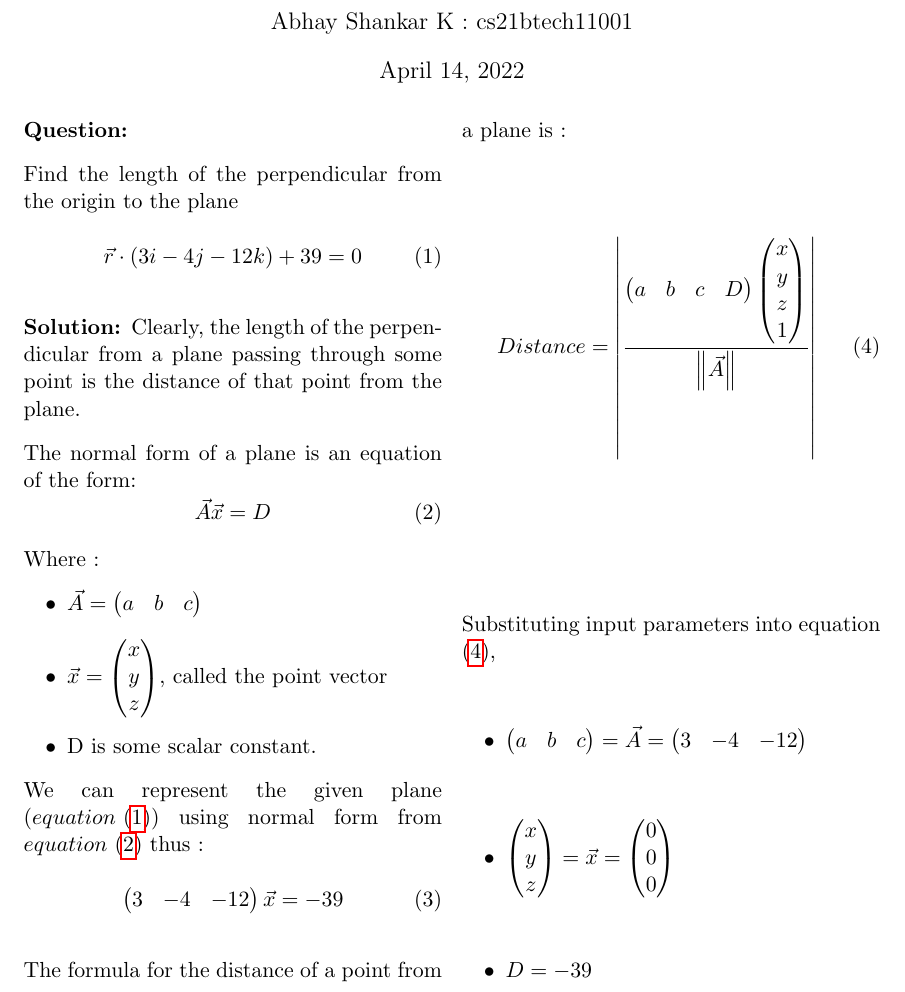
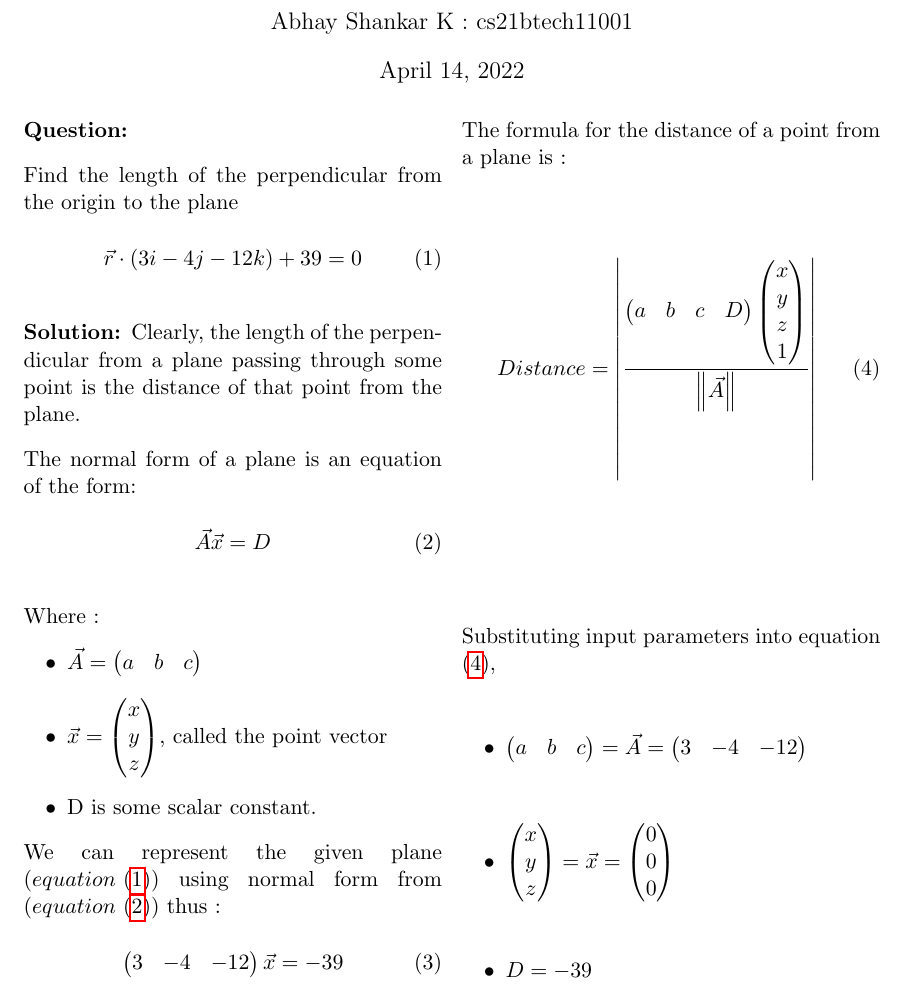
Before and after one commit to Abhay478/AI1110_Assignments, a LaTeX problem sheet (Assignment 2/Assignment_2.tex): part of page 1 of 2, cut so that both start at the same text. Compiled offline with pdfLaTeX.

Commit message:
Add files via upload

```diff
--- a/Assignment 2/Assignment_2.tex
+++ b/Assignment 2/Assignment_2.tex
@@ -53,17 +52,18 @@
 \question
 
 Find the length of the perpendicular from the origin to the plane
-\begin{equation} \label{given}
+\begin{align} \label{given}
 	\vec{r} \cdot \brak{3i - 4j - 12k} + 39 = 0
-\end{equation}
+\end{align}
 
 \solution
 Clearly, the length of the perpendicular from a plane passing through some point is the distance of that point from the plane.
 
-The normal form of a plane is an equation of the form:
-\begin{equation}\label{Gen_plane}
+The normal form of a plane is an equation of the form:\
+\begin{align}\label{Gen_plane}
 	\vec{A}\vec{x} = D
-\end{equation}
+\end{align}
+
 Where :
 \begin{itemize}
 	\item $\vec{A} = \myvec{a & b & c}$
@@ -71,28 +71,29 @@ Where :
 	\item D is some scalar constant.
 \end{itemize}
 
-We can represent the given plane \brak{equation ~\eqref{given}} using normal form from $equation ~\eqref{Gen_plane}$ thus :
-\begin{equation} \label{normal_form}
+We can represent the given plane \brak{equation ~\eqref{given}} using normal form from \brak{equation ~\eqref{Gen_plane}} thus :
+\begin{align} \label{normal_form}
 	\myvec{3 & -4 & -12} \vec{x} = -39
-\end{equation}
+\end{align}
 
 The formula for the distance of a point from a plane is :
-\begin{equation} \label{4-vec}
+\begin{align} \label{4-vec}
 	Distance = \abs{\frac{\myvec{a & b & c & D} \myvec{x \\ y \\ z \\ 1}}{\norm{\vec{A}}}}
-\end{equation}
+\end{align}
 
 Substituting input parameters into equation ~\eqref{4-vec},
+
 \begin{itemize}
-\item $\myvec{a & b & c} = \vec{A} = \myvec{3 & -4 & -12}$
-\item $\myvec{x \\ y \\ z} = \vec{x} = \myvec{0 \\ 0 \\ 0}$
-\item $D = -39$
+	\item $\myvec{a & b & c} = \vec{A} = \myvec{3 & -4 & -12} \label{A_sub}$
+	\item $\myvec{x \\ y \\ z} = \vec{x} = \myvec{0 \\ 0 \\ 0} \label{x_sub}$
+	\item $D = -39 \label{D_sub} $
 \end{itemize}
 
 \begin{align}
-Distance &= \abs{\frac{\myvec{a & b & c & D} \myvec{x \\ y \\ z \\ 1}}{\norm{\vec{A}}}}\\
+Distance   &= \abs{\frac{\myvec{a & b & c & D} \myvec{x \\ y \\ z \\ 1}}{\norm{\vec{A}}}}\\
 		&= \abs{\frac{\myvec{3 & -4 & -12 & -39} \myvec{0 \\ 0 \\ 0 \\ 1}}{\sqrt{3^{2} + \brak{-4}^{2} + \brak{-12}^{2}}}}\\
 		&= \abs{\frac{-39}{\sqrt{169}}}\\
 		&= \abs{-3}\\
-&= \underline{3}
+		&= \underline{3} \text{ units}
 \end{align}
 
```
Also changed, not shown: Assignment 2/Assignment_2.pdf, Assignment 2/Assignment_2.tex (19 more changed lines). Lines whose indentation alone changed are shown as unchanged.
